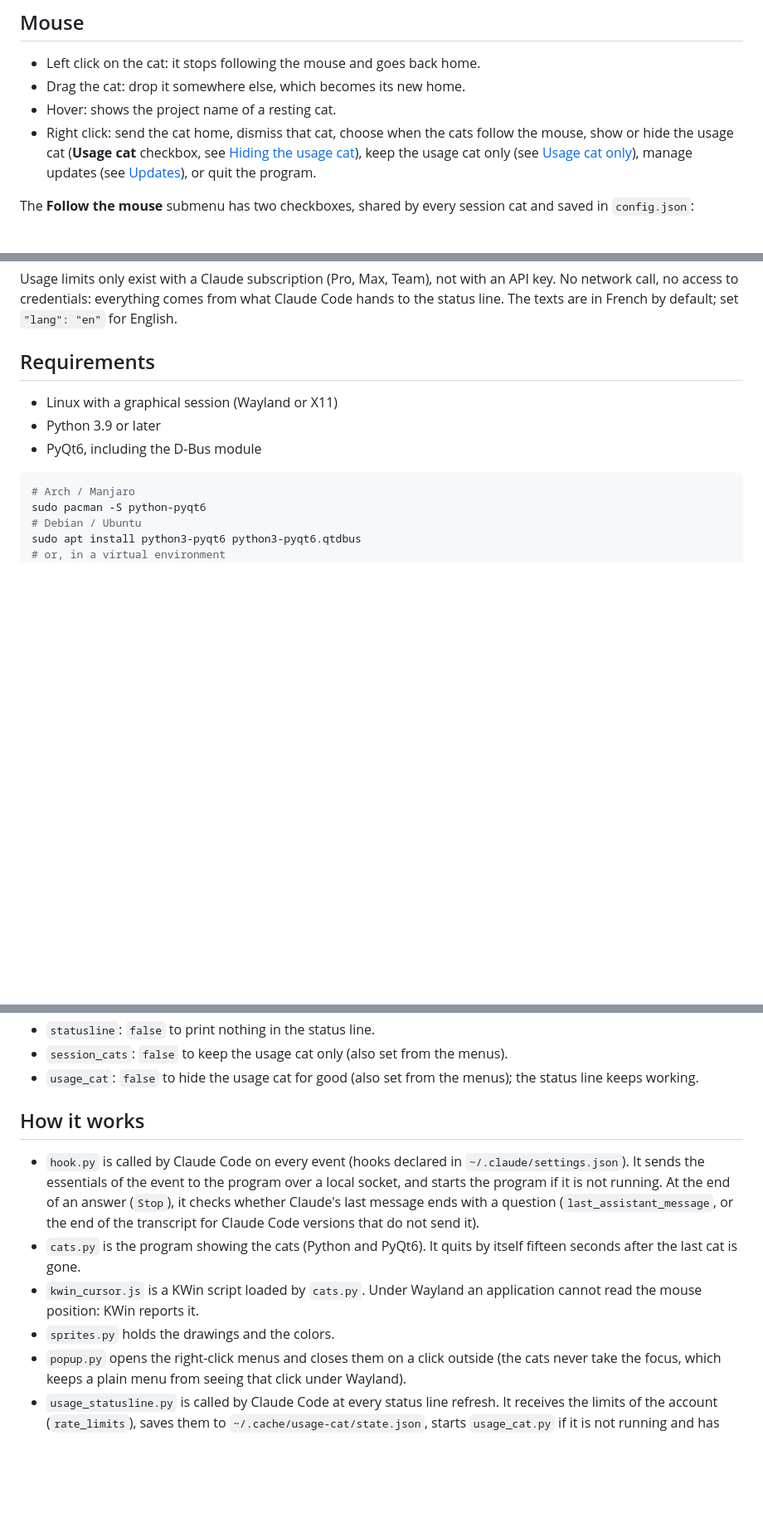
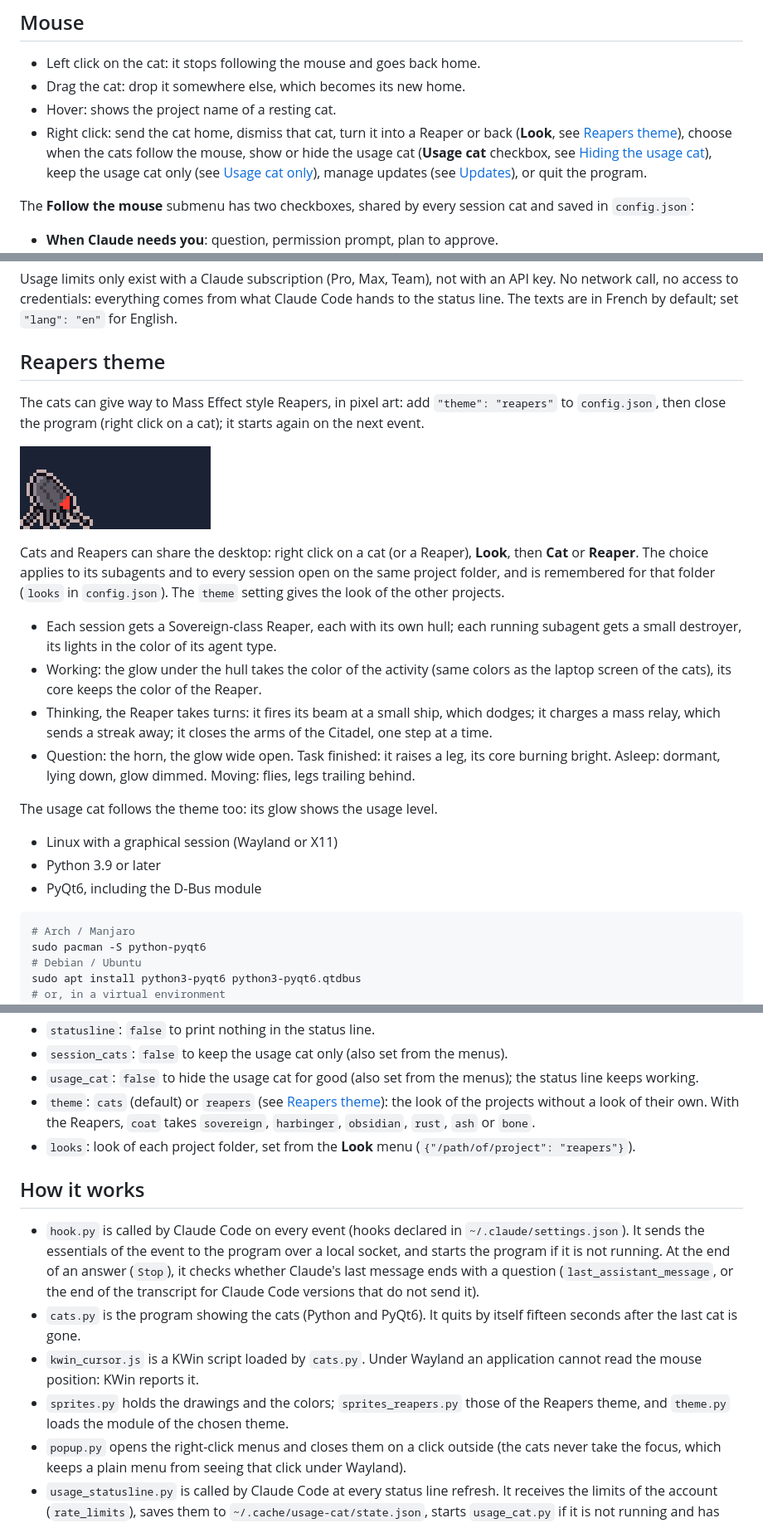
Before and after one commit to MmeOokamy/we-always-need-cats, a Markdown page: README.md, 3 parts joined by grey strips. Shown at 83% size. GitHub-like rendering; pictures changed too: demo-reapers.gif (added); blank space fills up the shorter version.

```diff
--- a/README.md
+++ b/README.md
@@ -53,7 +53,8 @@ cube, each at its own pace.
 - Left click on the cat: it stops following the mouse and goes back home.
 - Drag the cat: drop it somewhere else, which becomes its new home.
 - Hover: shows the project name of a resting cat.
-- Right click: send the cat home, dismiss that cat, choose when the cats follow
+- Right click: send the cat home, dismiss that cat, turn it into a Reaper or back
+  (**Look**, see [Reapers theme](#reapers-theme)), choose when the cats follow
   the mouse, show or hide the usage cat (**Usage cat** checkbox, see
   [Hiding the usage cat](#hiding-the-usage-cat)), keep the usage cat only (see
   [Usage cat only](#usage-cat-only)), manage updates (see
@@ -135,7 +136,35 @@ an API key. No network call, no access to credentials: everything comes from
 what Claude Code hands to the status line. The texts are in French by default;
 set `"lang": "en"` for English.
 
-## Requirements
+## Reapers theme
+
+The cats can give way to Mass Effect style Reapers, in pixel art: add
+`"theme": "reapers"` to `config.json`, then close the program (right click on
+a cat); it starts again on the next event.
+
+![The Reapers in each of their states](demo-reapers.gif)
+
+Cats and Reapers can share the desktop: right click on a cat (or a Reaper),
+**Look**, then **Cat** or **Reaper**. The choice applies to its subagents and
+to every session open on the same project folder, and is remembered for that
+folder (`looks` in `config.json`). The `theme` setting gives the look of the
+other projects.
+
+- Each session gets a Sovereign-class Reaper, each with its own hull; each
+  running subagent gets a small destroyer, its lights in the color of its
+  agent type.
+- Working: the glow under the hull takes the color of the activity (same
+  colors as the laptop screen of the cats), its core keeps the color of the
+  Reaper.
+- Thinking, the Reaper takes turns: it fires its beam at a small ship, which
+  dodges; it charges a mass relay, which sends a streak away; it closes the
+  arms of the Citadel, one step at a time.
+- Question: the horn, the glow wide open. Task finished: it raises a leg, its
+  core burning bright. Asleep: dormant, lying down, glow dimmed. Moving: flies,
+  legs trailing behind.
+
+The usage cat follows the theme too: its glow shows the usage level.
+
 
 - Linux with a graphical session (Wayland or X11)
 - Python 3.9 or later
@@ -279,6 +308,12 @@ For the usage cat (which also follows `scale`):
 - `session_cats`: `false` to keep the usage cat only (also set from the menus).
 - `usage_cat`: `false` to hide the usage cat for good (also set from the menus);
   the status line keeps working.
+- `theme`: `cats` (default) or `reapers` (see [Reapers theme](#reapers-theme)):
+  the look of the projects without a look of their own.
+  With the Reapers, `coat` takes `sovereign`, `harbinger`, `obsidian`, `rust`,
+  `ash` or `bone`.
+- `looks`: look of each project folder, set from the **Look** menu
+  (`{"/path/of/project": "reapers"}`).
 
 ## How it works
 
@@ -292,7 +327,8 @@ For the usage cat (which also follows `scale`):
   itself fifteen seconds after the last cat is gone.
 - `kwin_cursor.js` is a KWin script loaded by `cats.py`. Under Wayland an
   application cannot read the mouse position: KWin reports it.
-- `sprites.py` holds the drawings and the colors.
+- `sprites.py` holds the drawings and the colors; `sprites_reapers.py` those
+  of the Reapers theme, and `theme.py` loads the module of the chosen theme.
 - `popup.py` opens the right-click menus and closes them on a click outside
   (the cats never take the focus, which keeps a plain menu from seeing that
   click under Wayland).
```
Also changed, not shown: other parts of README.md (+2 -0 lines), README.fr.md (+42 -3 lines), preview-reapers.png (added), 5 other files.
